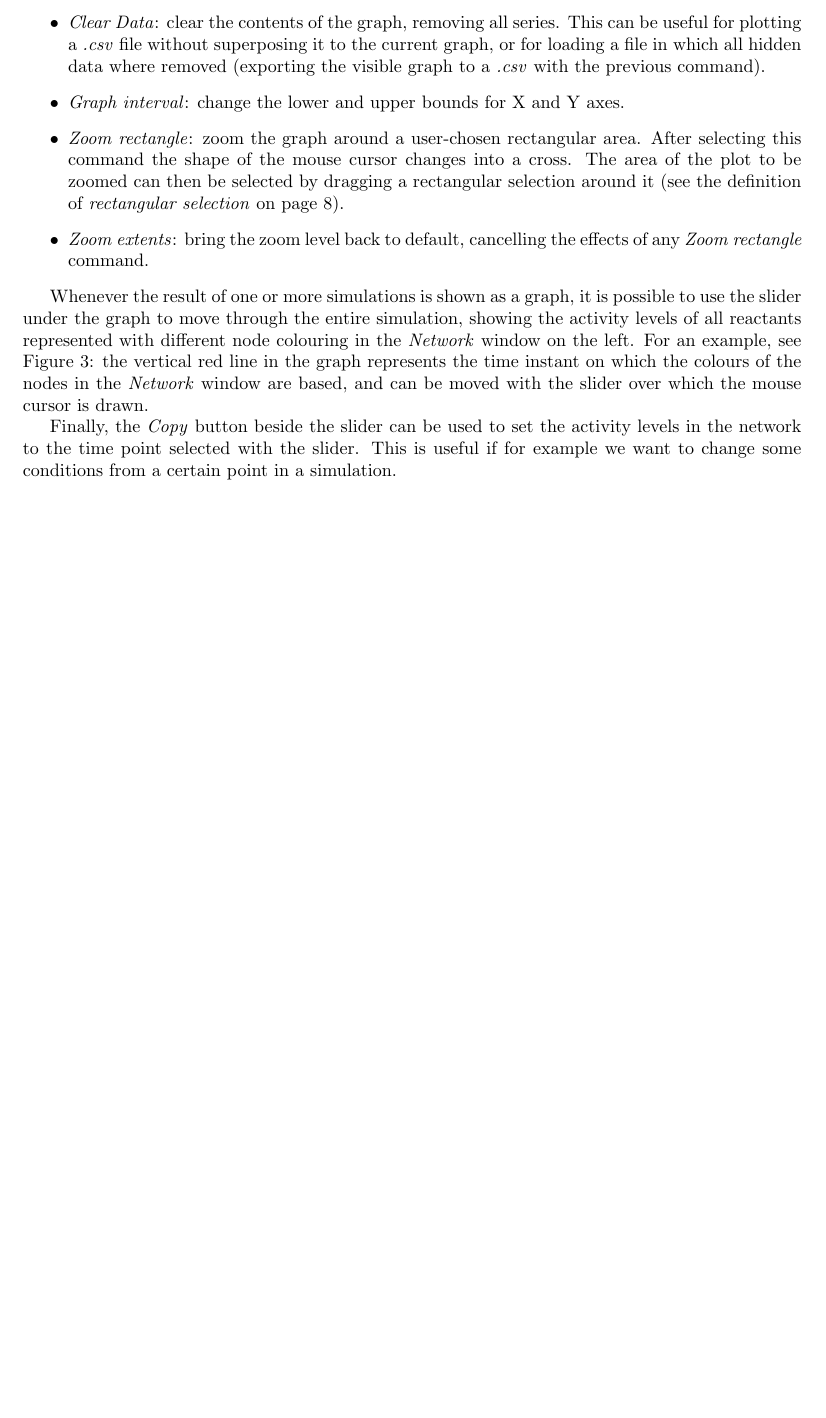
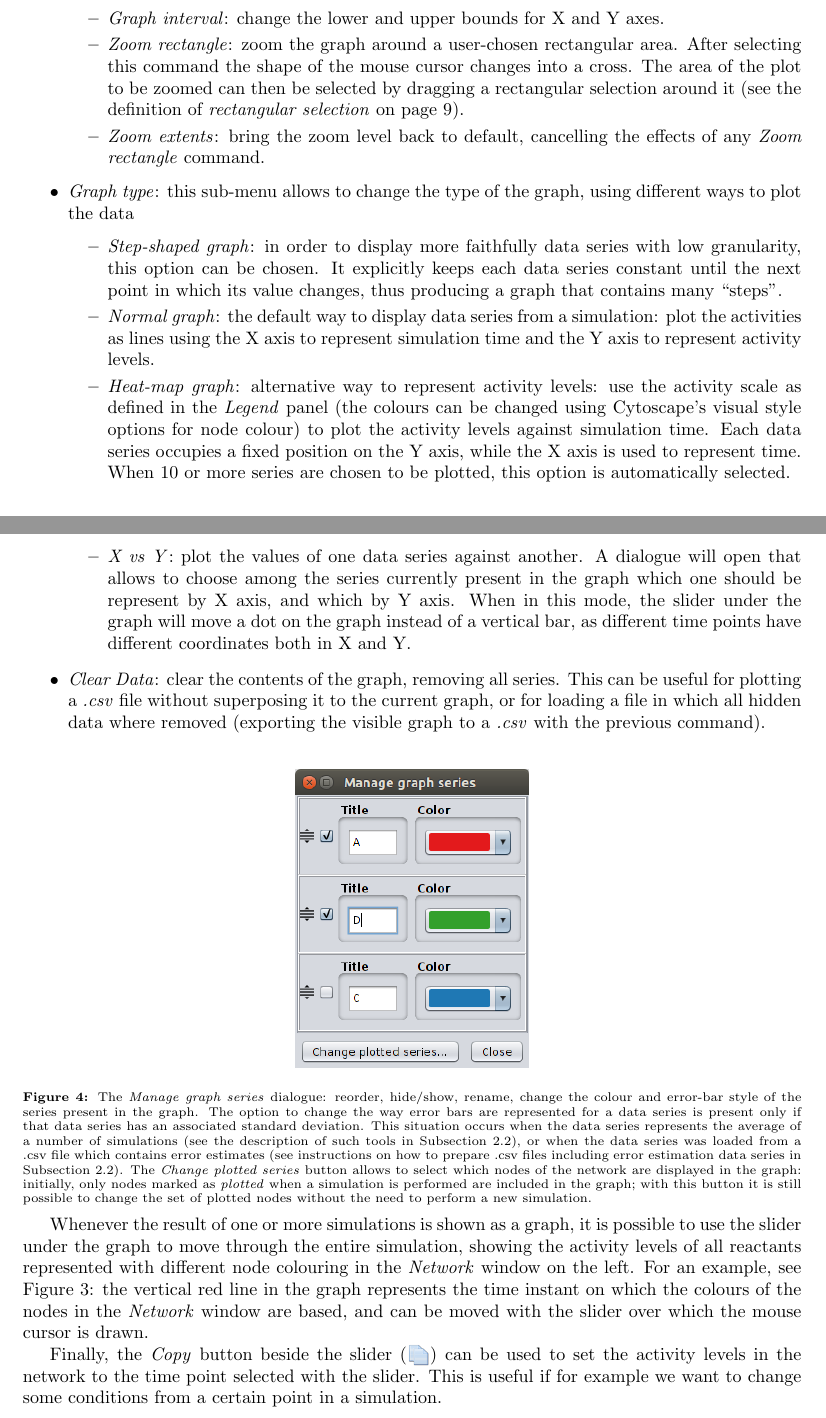
Before and after one commit to sschivo/ANIMO_Manual, a LaTeX document (Manual.tex): part of page 10 of 12 before the commit and two parts of pages 10 and 11 of 13 after it, the two joined at a grey line, cut so that both start at the same text, the shorter picture padded with empty space. Compiled offline with pdfLaTeX.

Commit message:
Added newest features from version 3.0.9, mostly about the management of graph series

```diff
--- a/Manual.tex
+++ b/Manual.tex
@@ -53,6 +53,9 @@
 \pgfdeclareimage[height=3ex]{ubuntu-logo}{images/ubuntu_logo}
 \pgfdeclareimage[height=2ex]{mac-command}{images/mac_command}
 \pgfdeclareimage[height=1.5ex]{contact-email}{images/email}
+\pgfdeclareimage[height=3ex]{copy-icon}{images/copy}
+
+\newcommand{\copysymbol}{\raisebox{-0.8ex}{\pgfuseimage{copy-icon}}}
 
 \newcommand{\winsymbol}{\raisebox{-0.8ex}{\pgfuseimage{win-logo}}}
 \newcommand{\macsymbol}{\raisebox{-0.5ex}{\pgfuseimage{mac-logo}}}
@@ -483,6 +490,3 @@ if the data in the \emph{.csv} file are on a 0-100 scale, the value for \emph{Nu
       image editors.
 	\item \emph{Export visible as CSV}: export to a \emph{.csv} file all the series that are currently visible (i.e., not hidden)
       in the graph.
-  \item \emph{Clear Data}: clear the contents of the graph, removing all series. This can be useful for plotting
-a \emph{.csv} file without superposing it to the current graph, or for loading a file in which all hidden data where removed
-(exporting the visible graph to a \emph{.csv} with the previous command).
@@ -494,6 +514,42 @@ a \emph{.csv} file without superposing it to the current graph, or for loading a
 	\item \emph{Zoom extents}: bring the zoom level back to default, cancelling the effects of any \emph{Zoom rectangle}
       command.
     \end{itemize}
+  \item \emph{Graph type}: this sub-menu allows to change the type of the graph, using different ways to plot the data
+    \begin{itemize}
+	\item \emph{Step-shaped graph}: in order to display more faithfully data series with low granularity, this option
+	      can be chosen. It explicitly keeps each data series constant until the next point in which its value changes,
+	      thus producing a graph that contains many ``steps''.
+	\item \emph{Normal graph}: the default way to display data series from a simulation: plot the activities as lines
+	      using the X axis to represent simulation time and the Y axis to represent activity levels.
+	\item \emph{Heat-map graph}: alternative way to represent activity levels: use the activity scale as defined in the
+	      \emph{Legend} panel (the colours can be changed using Cytoscape's visual style options for node colour)
+	      to plot the activity levels against simulation time. Each data series occupies a fixed position on the Y axis, while
+	      the X axis is used to represent time.
+	      When 10 or more series are chosen to be plotted, this option is automatically selected.
+	\item \emph{X vs Y}: plot the values of one data series against another. A dialogue will open that allows to
+	      choose among the series currently present in the graph which one should be represent by X axis, and which
+	      by Y axis. When in this mode, the slider under the graph will move a dot on the graph instead of a vertical bar,
+	      as different time points have different coordinates both in X and Y.
+    \end{itemize}
+  \item \emph{Clear Data}: clear the contents of the graph, removing all series. This can be useful for plotting
+a \emph{.csv} file without superposing it to the current graph, or for loading a file in which all hidden data where removed
+(exporting the visible graph to a \emph{.csv} with the previous command).
+\end{itemize}
+
+\begin{figure}[htb]
+\begin{center}
+\includegraphics[width=0.3\textwidth]{images/manage_data_series_dialog}
+\end{center}
+\caption{The \emph{Manage graph series} dialogue: reorder, hide/show, rename, change the colour and error-bar style
+of the series present in the graph. The option to change the way error bars are represented for a data series is present only if that
+data series has an associated standard deviation. This situation occurs when the data series represents the average of a number of simulations
+(see the description of such tools in Subsection~\ref{subsec:animo-features}), or when the data series was loaded from a .csv file
+which contains error estimates (see instructions on how to prepare .csv files including error estimation data series in Subsection~\ref{subsec:animo-features}).
+The \emph{Change plotted series} button allows to select which nodes of the network
+are displayed in the graph: initially, only nodes marked as \emph{plotted} when a simulation is performed are included
+in the graph; with this button it is still possible to
+change the set of plotted nodes without the need to perform a new simulation.\label{fig:manage-data-series}}
+\end{figure}
 
 Whenever the result of one or more simulations is shown as a graph, it is possible to use the slider under the graph to
 move through the entire simulation, showing the activity levels of all reactants represented with different node colouring in
@@ -501,7 +557,7 @@ the \emph{Network} window on the left. For an example, see Figure~\ref{fig:rete-
 graph represents the time instant on which the colours of the nodes in the \emph{Network} window are based, and can
 be moved with the slider over which the mouse cursor is drawn.
 
-Finally, the \emph{Copy} button beside the slider can be used to set the activity levels in the network to the time point
+Finally, the \emph{Copy} button beside the slider (\copysymbol) can be used to set the activity levels in the network to the time point
 selected with the slider. This is useful if for example we want to change some conditions from a certain point in a simulation.
 
 
```
Also changed, not shown: Manual.pdf, images/copy.png (added), images/manage_data_series_dialog.png (added), Manual.tex (47 more changed lines), 3 other files. Lines whose indentation alone changed are shown as unchanged.
